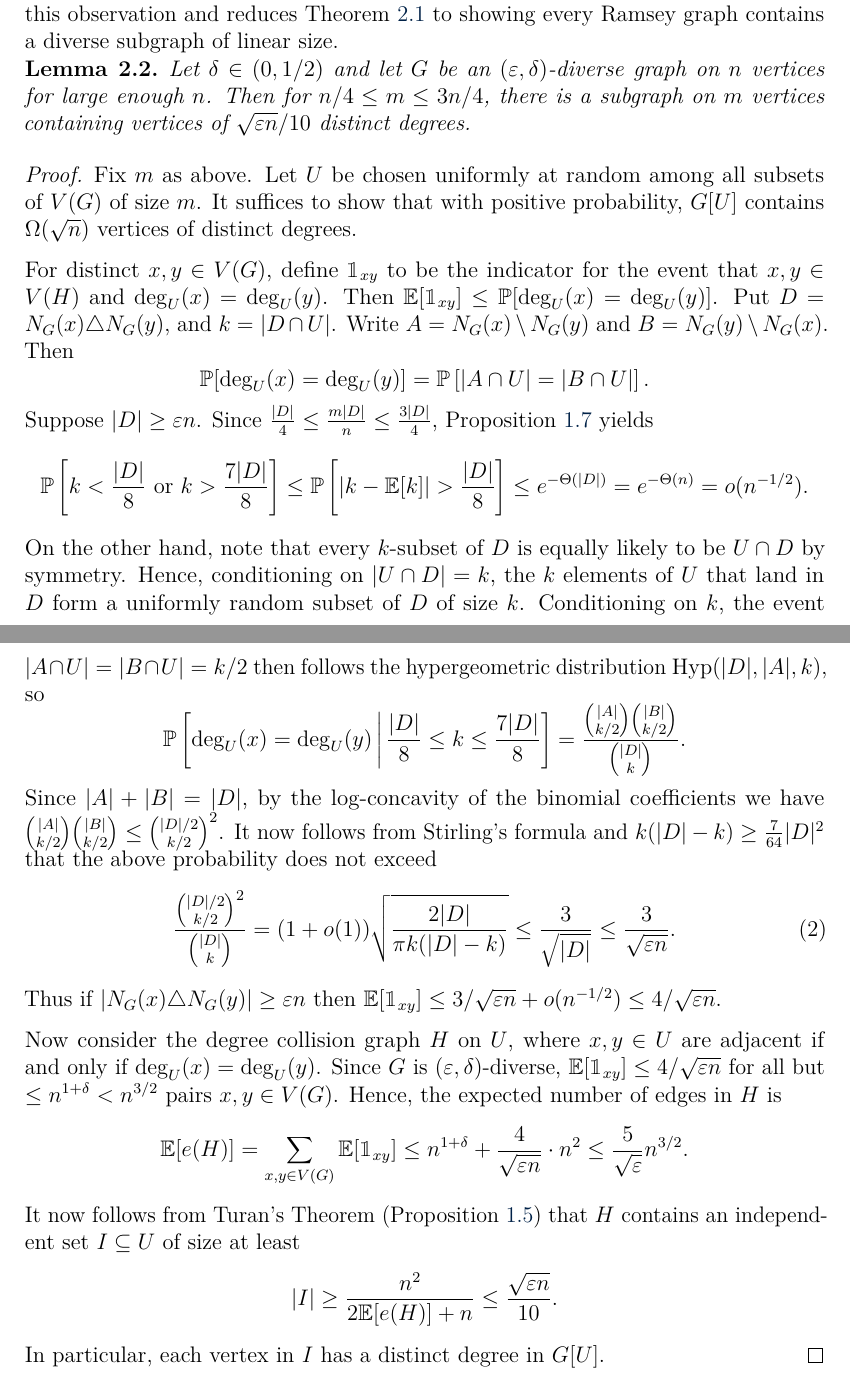
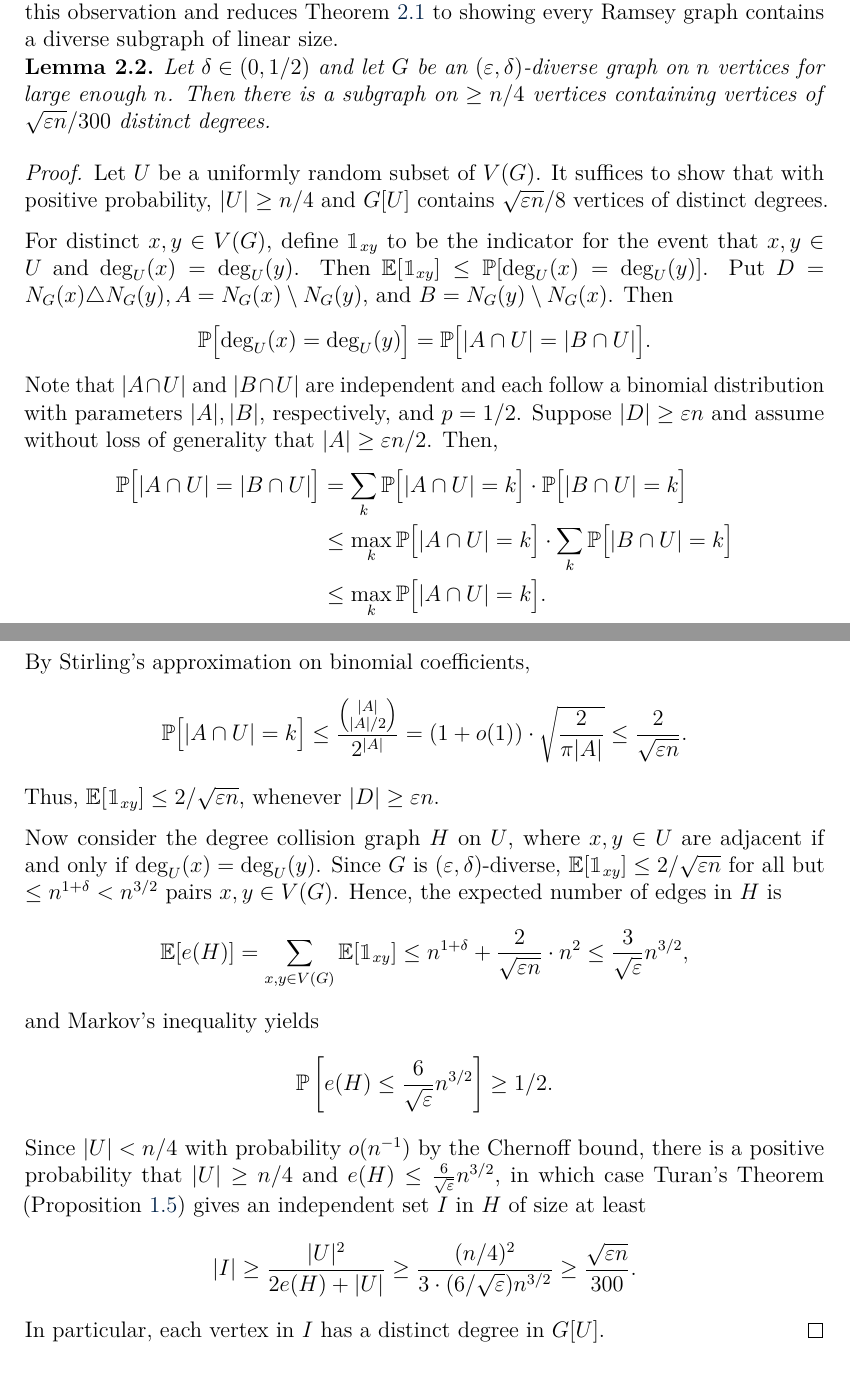
Before and after one commit to himetsai/omms_thesis, a LaTeX paper (main.tex, which reads chapters/ch2_distinct_degrees.tex): two parts of pages 9 and 10 of 36, joined at a grey line, cut so that both start at the same text. Compiled offline with pdfLaTeX.

Commit message:
removed hypergeoemtric bs

```diff
--- a/chapters/ch2_distinct_degrees.tex
+++ b/chapters/ch2_distinct_degrees.tex
@@ -27,37 +27,40 @@ Notice that $(\eps, \delta)$-diversity directly conditions our assumption that $
 \begin{lemma}
   \label{lem:diversity-degrees}
 
-  Let $\delta \in (0, 1/2)$ and let $G$ be an $(\eps, \delta)$-diverse graph on $n$ vertices for large enough $n$. Then for $n/4 \leq m \leq 3n/4$, there is a subgraph on $m$ vertices containing vertices of $\sqrt{\eps n}/10$ distinct degrees.
+  Let $\delta \in (0, 1/2)$ and let $G$ be an $(\eps, \delta)$-diverse graph on $n$ vertices for large enough $n$. Then there is a subgraph on $\geq n/4$ vertices containing vertices of $\sqrt{\eps n}/300$ distinct degrees.
 \end{lemma}
 
 \begin{proof}
-  Fix $m$ as above. Let $U$ be chosen uniformly at random among all subsets of $V(G)$ of size $m$. It suffices to show that with positive probability, $G[U]$ contains $\Omega(\sqrt{n})$ vertices of distinct degrees.
+  Let $U$ be a uniformly random subset of $V(G)$. It suffices to show that with positive probability, $|U| \geq n/4$ and $G[U]$ contains $\sqrt{\eps n}/8$ vertices of distinct degrees.
 
-  For distinct $x, y \in V(G)$, define $\mathbbm{1}_{xy}$ to be the indicator for the event that $x, y \in V(H)$ and $\deg_U(x) = \deg_U(y)$. Then $\E[\mathbbm{1}_{xy}] \leq \prob[\deg_U(x) = \deg_U(y)]$. Put $D = N_G(x) \triangle N_G(y)$, and $k = |D \cap U|$. Write $A = N_G(x) \setminus N_G(y)$ and $B = N_G(y) \setminus N_G(x)$. Then
+  For distinct $x, y \in V(G)$, define $\mathbbm{1}_{xy}$ to be the indicator for the event that $x, y \in U$ and $\deg_U(x) = \deg_U(y)$. Then $\E[\mathbbm{1}_{xy}] \leq \prob[\deg_U(x) = \deg_U(y)]$. Put $D = N_G(x) \triangle N_G(y), A = N_G(x) \setminus N_G(y)$, and $B = N_G(y) \setminus N_G(x)$. Then
   \[
-    \prob[\deg_U(x) = \deg_U(y)] = \prob\left[|A \cap U| = |B \cap U|\right].
+    \prob\bigl[\deg_U(x) = \deg_U(y)\bigr] = \prob\bigl[|A \cap U| = |B \cap U|\bigr].
   \]
-  Suppose $|D| \geq \eps n$. Since $\frac{|D|}{4} \leq \frac{m|D|}{n} \leq \frac{3|D|}{4}$, Proposition \ref{prop:hypergeometric} yields
+  Note that $|A \cap U|$ and $|B \cap U|$ are independent and each follow a binomial distribution with parameters $|A|, |B|$, respectively, and $p = 1/2$. Suppose $|D| \geq \eps n$ and assume without loss of generality that $|A| \geq \eps n/2$. Then,
+  \begin{align*}
+    \prob\bigl[|A \cap U| = |B \cap U|\bigr]
+    &= \sum_{k} \prob\bigl[|A \cap U| = k\bigr] \cdot \prob\bigl[|B \cap U| = k\bigr] \\
+    &\leq \max_{k} \prob\bigl[|A \cap U| = k\bigr] \cdot \sum_{k} \prob\bigl[|B \cap U| = k\bigr] \\
+    &\leq \max_{k} \prob\bigl[|A \cap U| = k\bigr].
+  \end{align*}
+  By Stirling's approximation on binomial coefficients,
   \[
-    \prob\left[k < \frac{|D|}{8} \text{ or } k > \frac{7|D|}{8}\right] \leq \prob\left[\left|k - \E[k]\right| > \frac{|D|}{8}\right] \leq e^{-\Theta(|D|)} = e^{-\Theta(n)} = o(n^{-1/2}).
+    \prob\bigl[|A \cap U| = k\bigr] \leq \frac{\binom{|A|}{|A|/2}}{2^{|A|}} = (1 + o(1)) \cdot \sqrt{\frac{2}{\pi |A|}} \leq \frac{2}{\sqrt{\eps n}}.
   \]
-  On the other hand, note that every $k$-subset of $D$ is equally likely to be $U \cap D$ by symmetry. Hence, conditioning on $|U \cap D| = k$, the $k$ elements of $U$ that land in $D$ form a uniformly random subset of $D$ of size $k$. Conditioning on $k$, the event $|A \cap U| = |B \cap U| = k/2$ then follows the hypergeometric distribution $\mathrm{Hyp}(|D|, |A|, k)$, so
+  Thus, $\E[\mathbbm{1}_{xy}] \leq 2/\sqrt{\eps n}$, whenever $|D| \geq \eps n$.
+
+  Now consider the degree collision graph $H$ on $U$, where $x, y \in U$ are adjacent if and only if $\deg_U(x) = \deg_U(y)$. Since $G$ is $(\eps, \delta)$-diverse, $\E[\mathbbm{1}_{xy}] \leq 2/\sqrt{\eps n}$ for all but $\leq n^{1 + \delta} < n^{3/2}$ pairs $x, y \in V(G)$. Hence, the expected number of edges in $H$ is
   \[
-    \prob\left[\deg_U(x) = \deg_U(y) \, \middle| \, \frac{|D|}{8} \leq k \leq \frac{7|D|}{8}\right] = \frac{\binom{|A|}{k/2}\binom{|B|}{k/2}}{\binom{|D|}{k}}.
+    \E[e(H)] = \sum_{x, y \in V(G)} \E[\mathbbm{1}_{xy}] \leq n^{1 + \delta} + \frac{2}{\sqrt{\eps n}} \cdot n^2 \leq \frac{3}{\sqrt{\eps}}n^{3/2},
   \]
-  Since $|A| + |B| = |D|$, by the log-concavity of the binomial coefficients we have $\binom{|A|}{k/2}\binom{|B|}{k/2} \leq \binom{|D|/2}{k/2}^2$. It now follows from Stirling's formula and $k(|D| - k) \geq \frac{7}{64}|D|^2$ that the above probability does not exceed
-  \begin{equation}
-    \frac{\binom{|D|/2}{k/2}^2}{\binom{|D|}{k}} = (1 + o(1))\sqrt{\frac{2|D|}{\pi k(|D| - k)}} \leq \frac{3}{\sqrt{|D|}} \leq \frac{3}{\sqrt{\eps n}}. \label{eq:prob-deg-diff}
-  \end{equation}
-  Thus if $|N_G(x) \triangle N_G(y)| \geq \eps n$ then $\E[\mathbbm{1}_{xy}] \leq 3/\sqrt{\eps n} + o(n^{-1/2}) \leq 4/\sqrt{\eps n}$.
-
-  Now consider the degree collision graph $H$ on $U$, where $x, y \in U$ are adjacent if and only if $\deg_U(x) = \deg_U(y)$. Since $G$ is $(\eps, \delta)$-diverse, $\E[\mathbbm{1}_{xy}] \leq 4/\sqrt{\eps n}$ for all but $\leq n^{1 + \delta} < n^{3/2}$ pairs $x, y \in V(G)$. Hence, the expected number of edges in $H$ is
+  and Markov's inequality yields
   \[
-    \E[e(H)] = \sum_{x, y \in V(G)} \E[\mathbbm{1}_{xy}] \leq n^{1 + \delta} + \frac{4}{\sqrt{\eps n}} \cdot n^2 \leq \frac{5}{\sqrt{\eps}}n^{3/2}.
+    \prob\left[e(H) \leq \frac{6}{\sqrt{\eps}}n^{3/2}\right] \geq 1/2.
   \]
-  It now follows from Turan's Theorem (Proposition \ref{prop:turan}) that $H$ contains an independent set $I \subseteq U$ of size at least
+  Since $|U| < n/4$ with probability $o(n^{-1})$ by the Chernoff bound, there is a positive probability that $|U| \geq n/4$ and $e(H) \leq \frac{6}{\sqrt{\eps}}n^{3/2}$, in which case Turan's Theorem (Proposition \ref{prop:turan}) gives an independent set $I$ in $H$ of size at least
   \[
-    |I| \geq \frac{n^2}{2\E[e(H)] + n} \leq \frac{\sqrt{\eps n}}{10}.
+    |I| \geq \frac{|U|^2}{2e(H) + |U|} \geq \frac{(n/4)^2}{3 \cdot (6/\sqrt{\eps}) n^{3/2} } \geq \frac{\sqrt{\eps n}}{300}.
   \]
   In particular, each vertex in $I$ has a distinct degree in $G[U]$.
 \end{proof}
```
Also changed, not shown: chapters/ch1_introduction.tex (+3 -20 lines), chapters/ch3_weak_erdos_mckay.tex (+1 -1 lines), main.pdf.
